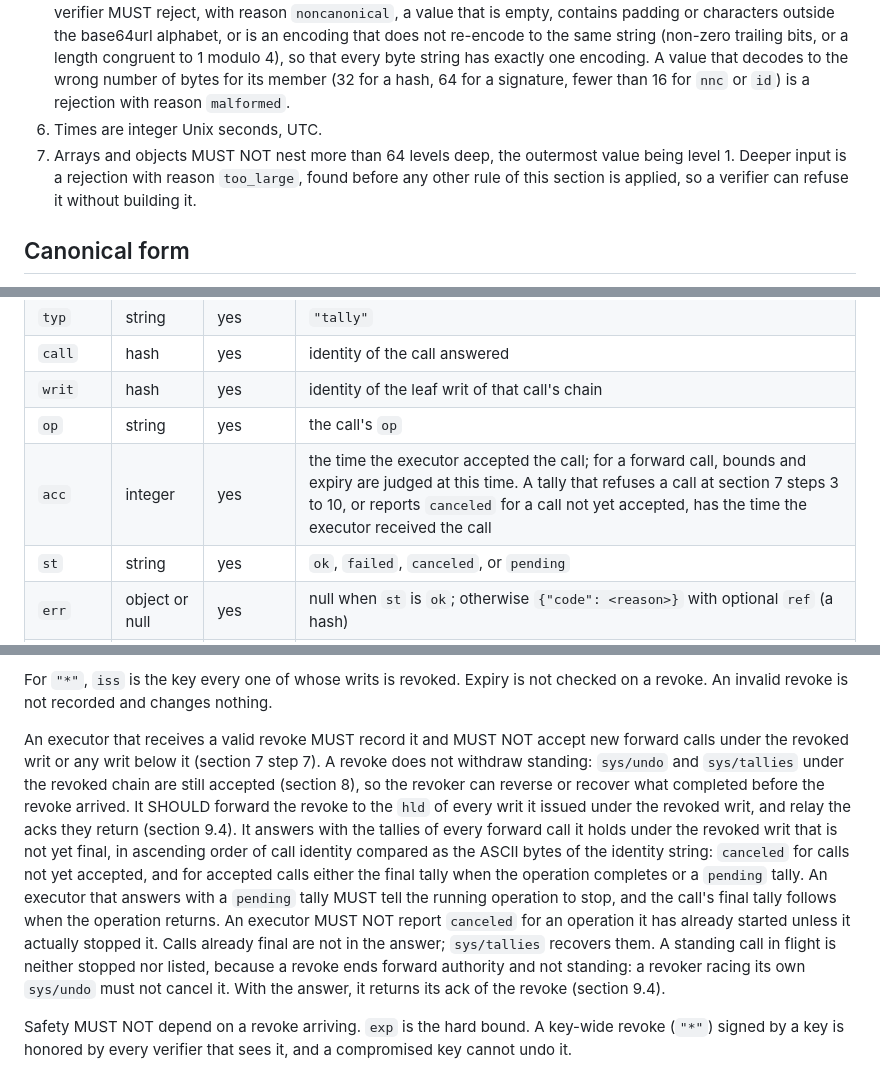
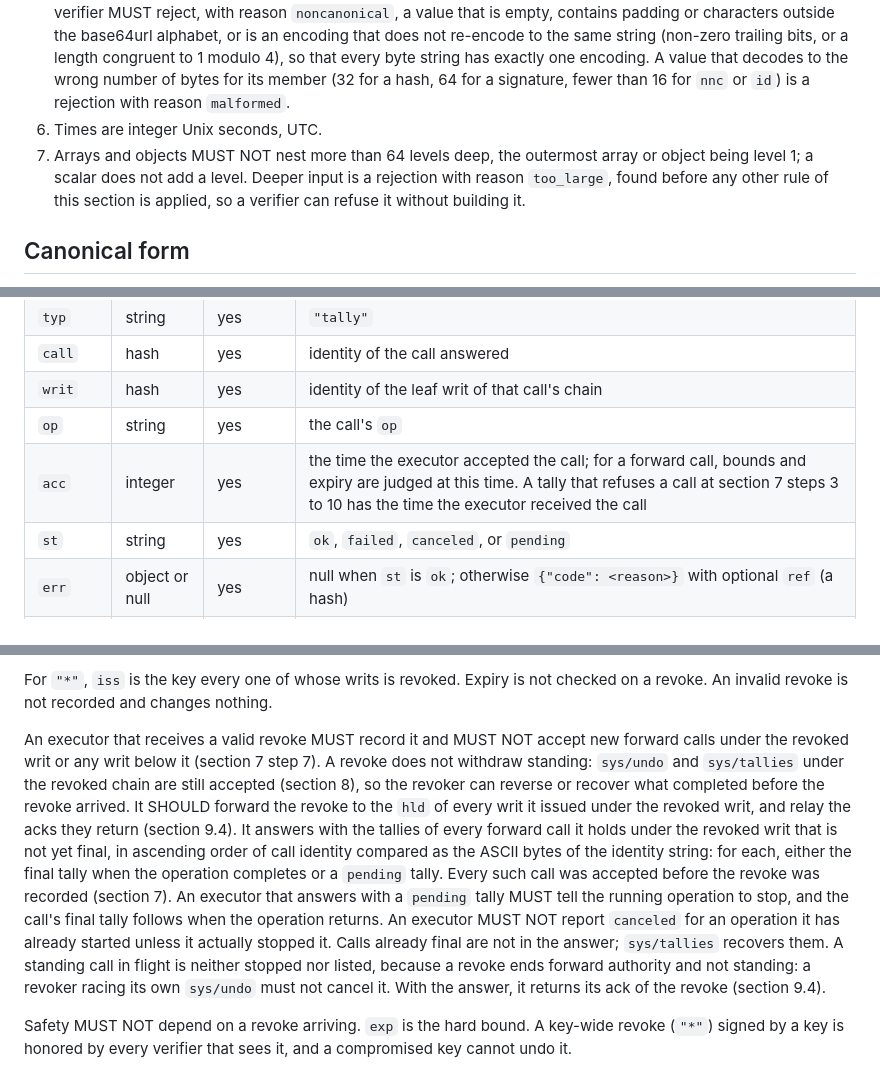
Before and after one commit to pete-builds/writ-protocol, a Markdown page: docs/ietf/draft-stergion-writ-00.md, 3 parts joined by grey strips. Rendered like a GitHub page.

```diff
--- a/docs/ietf/draft-stergion-writ-00.md
+++ b/docs/ietf/draft-stergion-writ-00.md
@@ -59,7 +59,7 @@ This document is generated from docs/spec/writ-v0.1.md in the repository at http
 4. An object MUST NOT repeat a member name at any depth.
 5. Binary values (signatures, hashes, nonces, identifiers) are base64url ({{RFC4648}} section 5) without padding. A verifier MUST reject, with reason `noncanonical`, a value that is empty, contains padding or characters outside the base64url alphabet, or is an encoding that does not re-encode to the same string (non-zero trailing bits, or a length congruent to 1 modulo 4), so that every byte string has exactly one encoding. A value that decodes to the wrong number of bytes for its member (32 for a hash, 64 for a signature, fewer than 16 for `nnc` or `id`) is a rejection with reason `malformed`.
 6. Times are integer Unix seconds, UTC.
-7. Arrays and objects MUST NOT nest more than 64 levels deep, the outermost value being level 1. Deeper input is a rejection with reason `too_large`, found before any other rule of this section is applied, so a verifier can refuse it without building it.
+7. Arrays and objects MUST NOT nest more than 64 levels deep, the outermost array or object being level 1; a scalar does not add a level. Deeper input is a rejection with reason `too_large`, found before any other rule of this section is applied, so a verifier can refuse it without building it.
 
 ## Canonical form
 
@@ -238,7 +238,7 @@ A tally is the executor's signed account of one call.
 | `call` | hash | yes | identity of the call answered |
 | `writ` | hash | yes | identity of the leaf writ of that call's chain |
 | `op` | string | yes | the call's `op` |
-| `acc` | integer | yes | the time the executor accepted the call; for a forward call, bounds and expiry are judged at this time. A tally that refuses a call at section 7 steps 3 to 10, or reports `canceled` for a call not yet accepted, has the time the executor received the call |
+| `acc` | integer | yes | the time the executor accepted the call; for a forward call, bounds and expiry are judged at this time. A tally that refuses a call at section 7 steps 3 to 10 has the time the executor received the call |
 | `st` | string | yes | `ok`, `failed`, `canceled`, or `pending` |
 | `err` | object or null | yes | null when `st` is `ok`; otherwise `{"code": <reason>}` with optional `ref` (a hash) |
 | `out` | hash or null | yes | hash of the canonical form of the result body, or null when there is none |
@@ -432,7 +432,7 @@ A verifier checks a revoke in this order, which is the order of section 7 steps
 
 For `"*"`, `iss` is the key every one of whose writs is revoked. Expiry is not checked on a revoke. An invalid revoke is not recorded and changes nothing.
 
-An executor that receives a valid revoke MUST record it and MUST NOT accept new forward calls under the revoked writ or any writ below it (section 7 step 7). A revoke does not withdraw standing: `sys/undo` and `sys/tallies` under the revoked chain are still accepted (section 8), so the revoker can reverse or recover what completed before the revoke arrived. It SHOULD forward the revoke to the `hld` of every writ it issued under the revoked writ, and relay the acks they return (section 9.4). It answers with the tallies of every forward call it holds under the revoked writ that is not yet final, in ascending order of call identity compared as the ASCII bytes of the identity string: `canceled` for calls not yet accepted, and for accepted calls either the final tally when the operation completes or a `pending` tally. An executor that answers with a `pending` tally MUST tell the running operation to stop, and the call's final tally follows when the operation returns. An executor MUST NOT report `canceled` for an operation it has already started unless it actually stopped it. Calls already final are not in the answer; `sys/tallies` recovers them. A standing call in flight is neither stopped nor listed, because a revoke ends forward authority and not standing: a revoker racing its own `sys/undo` must not cancel it. With the answer, it returns its ack of the revoke (section 9.4).
+An executor that receives a valid revoke MUST record it and MUST NOT accept new forward calls under the revoked writ or any writ below it (section 7 step 7). A revoke does not withdraw standing: `sys/undo` and `sys/tallies` under the revoked chain are still accepted (section 8), so the revoker can reverse or recover what completed before the revoke arrived. It SHOULD forward the revoke to the `hld` of every writ it issued under the revoked writ, and relay the acks they return (section 9.4). It answers with the tallies of every forward call it holds under the revoked writ that is not yet final, in ascending order of call identity compared as the ASCII bytes of the identity string: for each, either the final tally when the operation completes or a `pending` tally. Every such call was accepted before the revoke was recorded (section 7). An executor that answers with a `pending` tally MUST tell the running operation to stop, and the call's final tally follows when the operation returns. An executor MUST NOT report `canceled` for an operation it has already started unless it actually stopped it. Calls already final are not in the answer; `sys/tallies` recovers them. A standing call in flight is neither stopped nor listed, because a revoke ends forward authority and not standing: a revoker racing its own `sys/undo` must not cancel it. With the answer, it returns its ack of the revoke (section 9.4).
 
 Safety MUST NOT depend on a revoke arriving. `exp` is the hard bound. A key-wide revoke (`"*"`) signed by a key is honored by every verifier that sees it, and a compromised key cannot undo it.
 
```
Also changed, not shown: docs/spec/writ-v0.1.md (+4 -3 lines).
